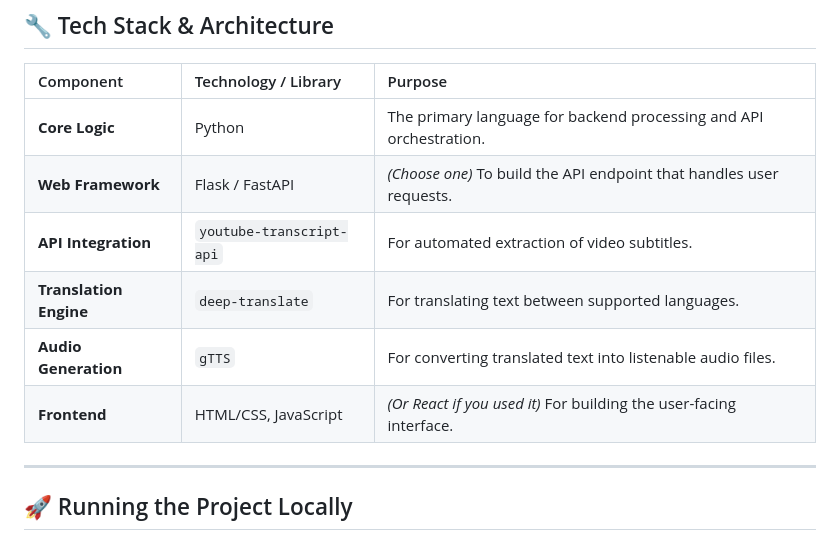
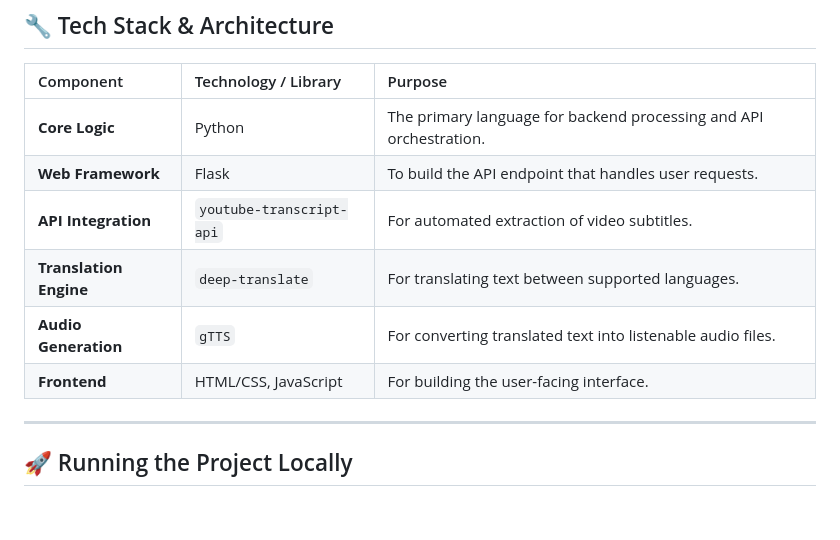
Before and after one commit to harshithaendreddy/YouTube-AI-Content-Repurposing-Suite, a Markdown page: README.md, the part around the change. Drawn GitHub-style; blank space fills up the shorter version.

```diff
--- a/README.md
+++ b/README.md
@@ -32,11 +32,11 @@ Users can simply provide a YouTube link and instantly receive the video's conten
 | Component              | Technology / Library      | Purpose                                                                   |
 | :--------------------- | :------------------------ | :------------------------------------------------------------------------ |
 | **Core Logic**         | Python                    | The primary language for backend processing and API orchestration.        |
-| **Web Framework**      | Flask / FastAPI           | *(Choose one)* To build the API endpoint that handles user requests.      |
+| **Web Framework**      | Flask                     | To build the API endpoint that handles user requests.      |
 | **API Integration**    | `youtube-transcript-api`  | For automated extraction of video subtitles.                              |
 | **Translation Engine** | `deep-translate`          | For translating text between supported languages.                         |
 | **Audio Generation**   | `gTTS`                    | For converting translated text into listenable audio files.               |
-| **Frontend**           | HTML/CSS, JavaScript      | *(Or React if you used it)* For building the user-facing interface.       |
+| **Frontend**           | HTML/CSS, JavaScript      | For building the user-facing interface.       |
 
 ---
 
```
